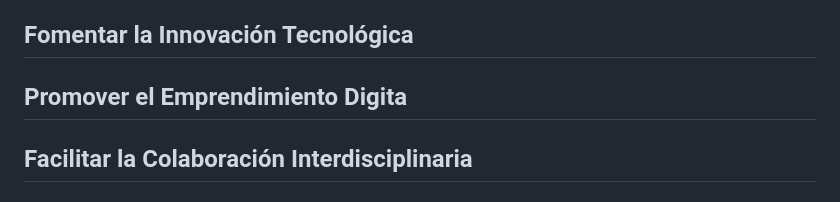
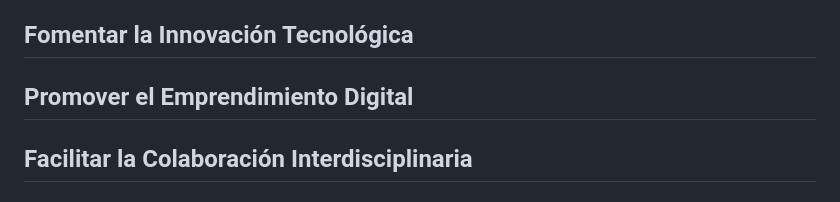
Before and after one commit to Islasmar/Gaceta-Final, a Markdown page: README.md, the part around the change. Drawn GitHub-style.

```diff
--- a/README.md
+++ b/README.md
@@ -17,7 +17,7 @@ Binevenidos a la aplicación web de la ***GACETA DE LA UTXJ(DSM,EVN)*** esta apl
 ## Objetivo
 La Gaceta Universitaria tiene como objetivo principal ser un enfoque de conocimiento y una fuente de inspiración para los estudiantes y profesionales inmersos en la carrera de Desarrollo de Software y Entornos Virtuales  con el propósito de:
 ## Fomentar la Innovación Tecnológica
-## Promover el Emprendimiento Digita
+## Promover el Emprendimiento Digital
 ## Facilitar la Colaboración Interdisciplinaria
 
 ## Propósito
```
